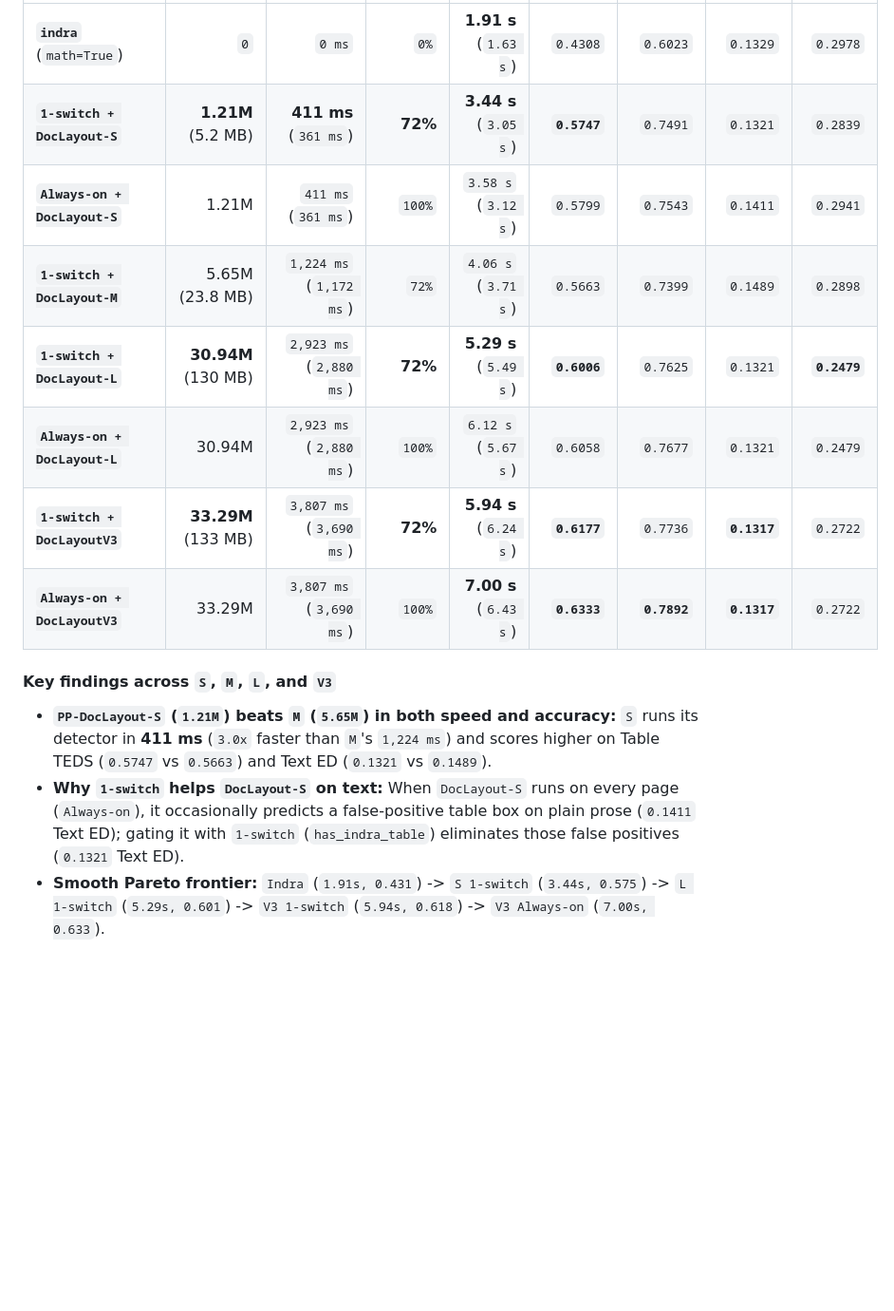
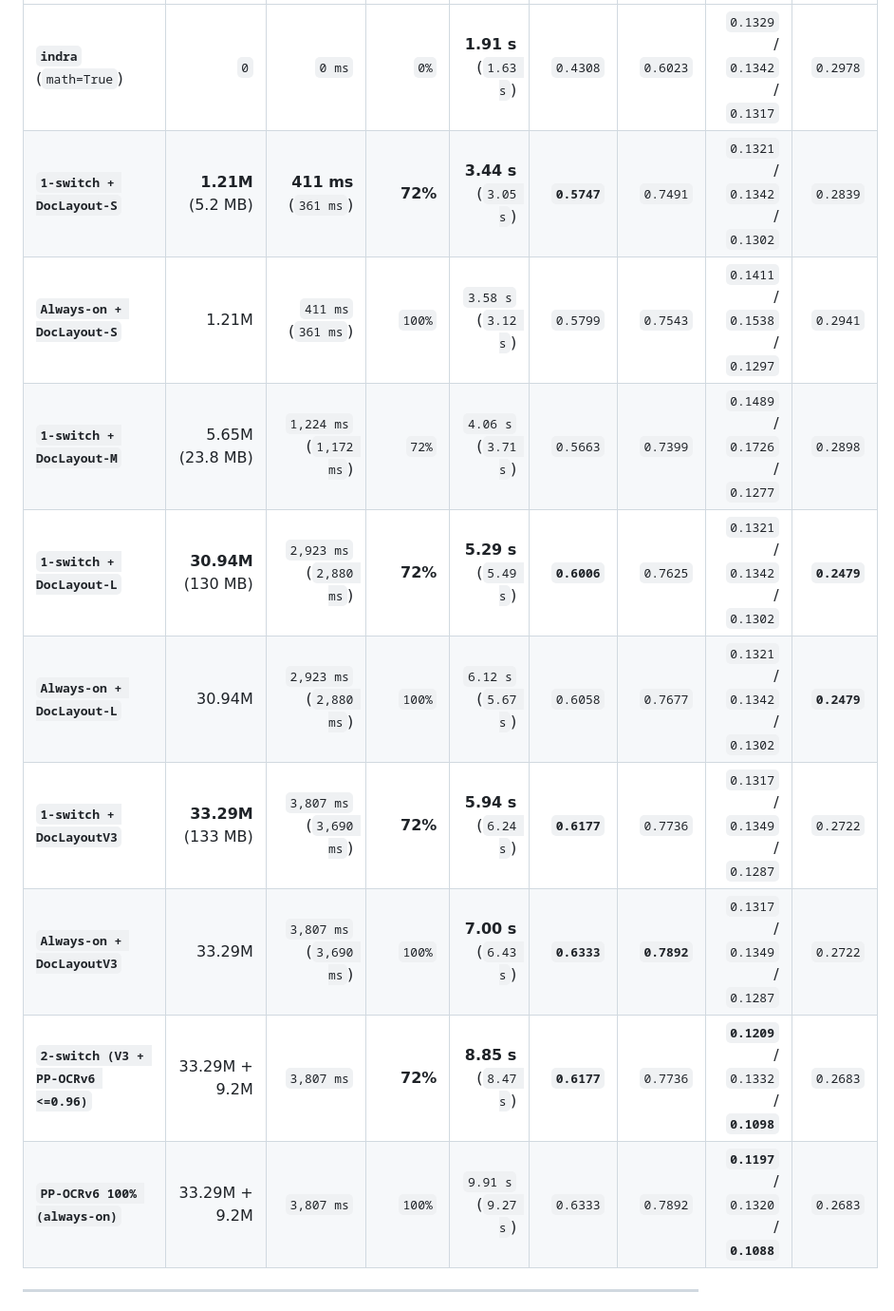
Before and after one commit to Im-Jam/toaster-ocr, a Markdown page: README.md, the part around one of its changes. Shown at 95% size. Rendered like a GitHub page; blank space fills up the shorter version.

```diff
--- a/README.md
+++ b/README.md
@@ -32,15 +33,14 @@ Measured on CPUs `0,1` (`taskset -c 0,1 nice -n 10`, 2 intra-op threads, serial
 |---|---:|---:|---:|---:|---:|---:|---:|---:|
-| **`indra`** (`math=True`) | `0` | `0 ms` | `0%` | **1.91 s** (`1.63 s`) | `0.4308` | `0.6023` | `0.1329` | `0.2978` |
-| **`1-switch + DocLayout-S`** | **1.21M** (5.2 MB) | **411 ms** (`361 ms`) | **72%** | **3.44 s** (`3.05 s`) | **`0.5747`** | `0.7491` | `0.1321` | `0.2839` |
-| **`Always-on + DocLayout-S`** | 1.21M | `411 ms` (`361 ms`) | `100%` | `3.58 s` (`3.12 s`) | `0.5799` | `0.7543` | `0.1411` | `0.2941` |
-| **`1-switch + DocLayout-M`** | 5.65M (23.8 MB) | `1,224 ms` (`1,172 ms`) | `72%` | `4.06 s` (`3.71 s`) | `0.5663` | `0.7399` | `0.1489` | `0.2898` |
-| **`1-switch + DocLayout-L`** | **30.94M** (130 MB) | `2,923 ms` (`2,880 ms`) | **72%** | **5.29 s** (`5.49 s`) | **`0.6006`** | `0.7625` | `0.1321` | **`0.2479`** |
-| **`Always-on + DocLayout-L`** | 30.94M | `2,923 ms` (`2,880 ms`) | `100%` | `6.12 s` (`5.67 s`) | `0.6058` | `0.7677` | `0.1321` | `0.2479` |
-| **`1-switch + DocLayoutV3`** | **33.29M** (133 MB) | `3,807 ms` (`3,690 ms`) | **72%** | **5.94 s** (`6.24 s`) | **`0.6177`** | `0.7736` | **`0.1317`** | `0.2722` |
-| **`Always-on + DocLayoutV3`** | 33.29M | `3,807 ms` (`3,690 ms`) | `100%` | **7.00 s** (`6.43 s`) | **`0.6333`** | **`0.7892`** | **`0.1317`** | `0.2722` |
+| **`indra`** (`math=True`) | `0` | `0 ms` | `0%` | **1.91 s** (`1.63 s`) | `0.4308` | `0.6023` | `0.1329` / `0.1342` / `0.1317` | `0.2978` |
+| **`1-switch + DocLayout-S`** | **1.21M** (5.2 MB) | **411 ms** (`361 ms`) | **72%** | **3.44 s** (`3.05 s`) | **`0.5747`** | `0.7491` | `0.1321` / `0.1342` / `0.1302` | `0.2839` |
+| **`Always-on + DocLayout-S`** | 1.21M | `411 ms` (`361 ms`) | `100%` | `3.58 s` (`3.12 s`) | `0.5799` | `0.7543` | `0.1411` / `0.1538` / `0.1297` | `0.2941` |
+| **`1-switch + DocLayout-M`** | 5.65M (23.8 MB) | `1,224 ms` (`1,172 ms`) | `72%` | `4.06 s` (`3.71 s`) | `0.5663` | `0.7399` | `0.1489` / `0.1726` / `0.1277` | `0.2898` |
+| **`1-switch + DocLayout-L`** | **30.94M** (130 MB) | `2,923 ms` (`2,880 ms`) | **72%** | **5.29 s** (`5.49 s`) | **`0.6006`** | `0.7625` | `0.1321` / `0.1342` / `0.1302` | **`0.2479`** |
+| **`Always-on + DocLayout-L`** | 30.94M | `2,923 ms` (`2,880 ms`) | `100%` | `6.12 s` (`5.67 s`) | `0.6058` | `0.7677` | `0.1321` / `0.1342` / `0.1302` | **`0.2479`** |
+| **`1-switch + DocLayoutV3`** | **33.29M** (133 MB) | `3,807 ms` (`3,690 ms`) | **72%** | **5.94 s** (`6.24 s`) | **`0.6177`** | `0.7736` | `0.1317` / `0.1349` / `0.1287` | `0.2722` |
+| **`Always-on + DocLayoutV3`** | 33.29M | `3,807 ms` (`3,690 ms`) | `100%` | **7.00 s** (`6.43 s`) | **`0.6333`** | **`0.7892`** | `0.1317` / `0.1349` / `0.1287` | `0.2722` |
+| **`2-switch (V3 + PP-OCRv6 <=0.96)`** | 33.29M + 9.2M | `3,807 ms` | **72%** | **8.85 s** (`8.47 s`) | **`0.6177`** | `0.7736` | **`0.1209`** / `0.1332` / **`0.1098`** | `0.2683` |
+| **`PP-OCRv6 100% (always-on)`** | 33.29M + 9.2M | `3,807 ms` | `100%` | `9.91 s` (`9.27 s`) | `0.6333` | `0.7892` | **`0.1197`** / `0.1320` / **`0.1088`** | `0.2683` |
 
-#### Key findings across `S`, `M`, `L`, and `V3`
-- **`PP-DocLayout-S` (`1.21M`) beats `M` (`5.65M`) in both speed and accuracy:** `S` runs its detector in **411 ms** (`3.0x` faster than `M`'s `1,224 ms`) and scores higher on Table TEDS (`0.5747` vs `0.5663`) and Text ED (`0.1321` vs `0.1489`).
-- **Why `1-switch` helps `DocLayout-S` on text:** When `DocLayout-S` runs on every page (`Always-on`), it occasionally predicts a false-positive table box on plain prose (`0.1411` Text ED); gating it with `1-switch` (`has_indra_table`) eliminates those false positives (`0.1321` Text ED).
-- **Smooth Pareto frontier:** `Indra` (`1.91s, 0.431`) -> `S 1-switch` (`3.44s, 0.575`) -> `L 1-switch` (`5.29s, 0.601`) -> `V3 1-switch` (`5.94s, 0.618`) -> `V3 Always-on` (`7.00s, 0.633`).
+---
 
```
Also changed, not shown: other parts of README.md (+69 -23 lines), benchmarks/landscape.png (added), benchmarks/olmocr_categories.png (added), benchmarks/pareto.png, 1 other file.
